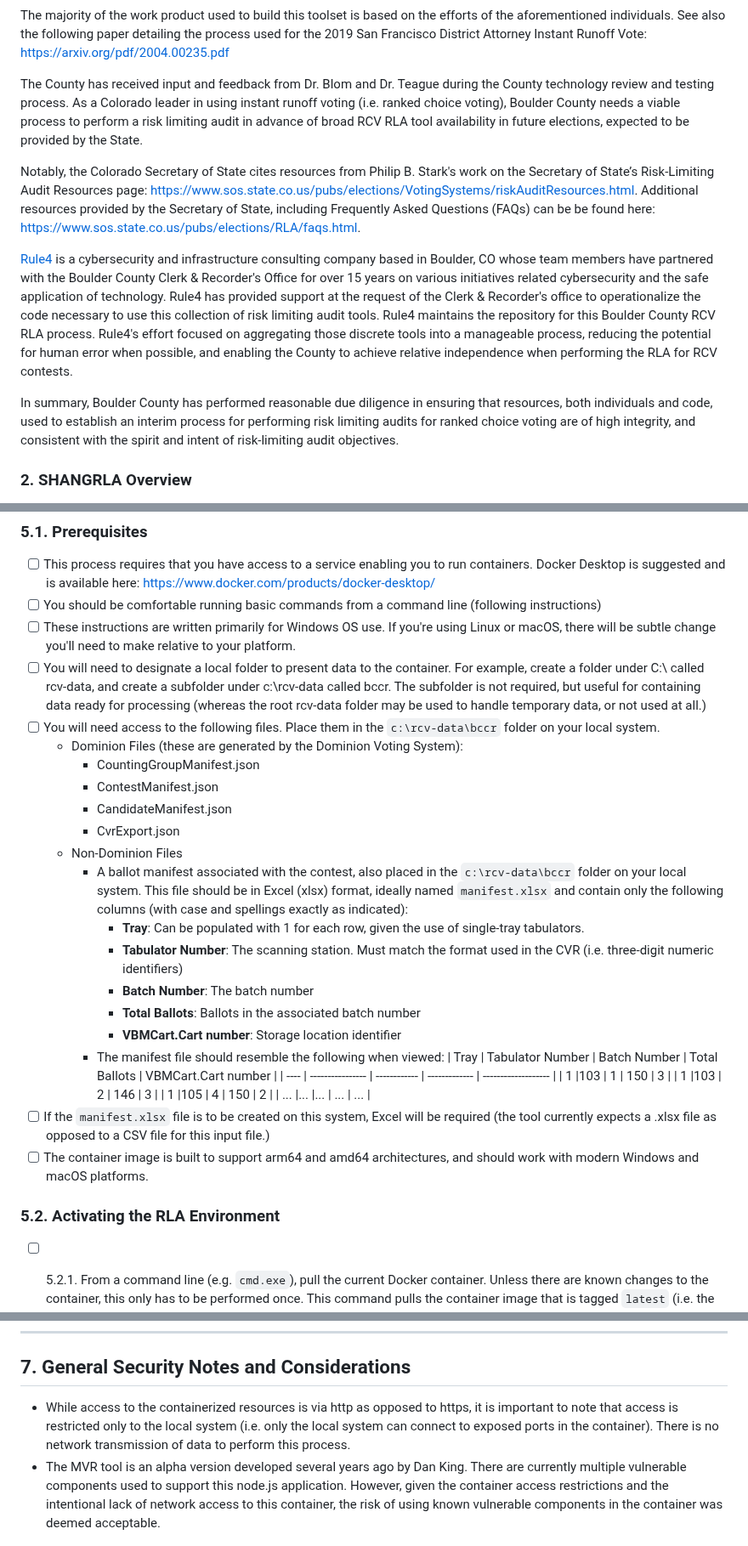
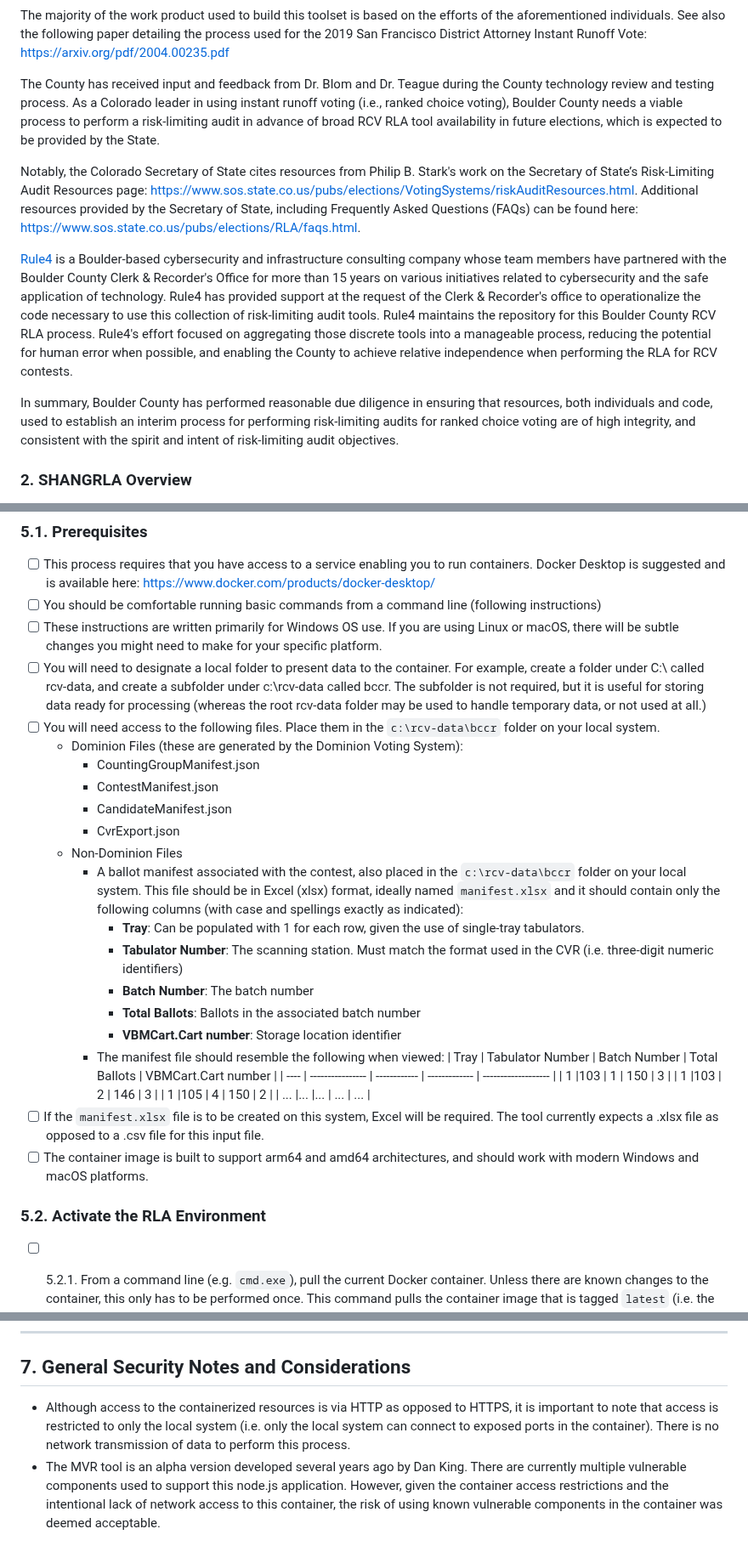
Before and after one commit to BoulderCounty/rcv-rla, a Markdown page: README.md, 3 parts joined by grey strips. Shown at 85% size. GitHub-like rendering.

Commit message:
Formatting and typo fixes.

````diff
--- a/README.md
+++ b/README.md
@@ -46,13 +46,13 @@ The Boulder County 2023 Ranked Choice Voting (RCV) Risk Limiting Audit (RLA) pro
 
 The majority of the work product used to build this toolset is based on the efforts of the aforementioned individuals. See also the following paper detailing the process used for the 2019 San Francisco District Attorney Instant Runoff Vote: https://arxiv.org/pdf/2004.00235.pdf
 
-The County has received input and feedback from Dr. Blom and Dr. Teague during the County technology review and testing process. As a Colorado leader in using instant runoff voting (i.e. ranked choice voting), Boulder County needs a viable process to perform a risk limiting audit in advance of broad RCV RLA tool availability in future elections, expected to be provided by the State.
+The County has received input and feedback from Dr. Blom and Dr. Teague during the County technology review and testing process. As a Colorado leader in using instant runoff voting (i.e., ranked choice voting), Boulder County needs a viable process to perform a risk-limiting audit in advance of broad RCV RLA tool availability in future elections, which is expected to be provided by the State.
 
-Notably, the Colorado Secretary of State cites resources from Philip B. Stark's work on the Secretary of State’s Risk-Limiting Audit Resources page: https://www.sos.state.co.us/pubs/elections/VotingSystems/riskAuditResources.html. Additional resources provided by the Secretary of State, including Frequently Asked Questions (FAQs) can be be found here: https://www.sos.state.co.us/pubs/elections/RLA/faqs.html.
+Notably, the Colorado Secretary of State cites resources from Philip B. Stark's work on the Secretary of State’s Risk-Limiting Audit Resources page: https://www.sos.state.co.us/pubs/elections/VotingSystems/riskAuditResources.html. Additional resources provided by the Secretary of State, including Frequently Asked Questions (FAQs) can be found here: https://www.sos.state.co.us/pubs/elections/RLA/faqs.html.
 
-[Rule4](https://rule4.com) is a cybersecurity and infrastructure consulting company based in Boulder, CO whose team members have partnered with the Boulder County Clerk & Recorder's Office for over 15 years on various initiatives related cybersecurity and the safe application of technology. Rule4 has provided support at the request of the Clerk & Recorder's office to operationalize the code necessary to use this collection of risk limiting audit tools. Rule4 maintains the repository for this Boulder County RCV RLA process. Rule4's effort focused on aggregating those discrete tools into a manageable process, reducing the potential for human error when possible, and enabling the County to achieve relative independence when performing the RLA for RCV contests.
+[Rule4](https://rule4.com) is a Boulder-based cybersecurity and infrastructure consulting company whose team members have partnered with the Boulder County Clerk & Recorder's Office for more than 15 years on various initiatives related to cybersecurity and the safe application of technology. Rule4 has provided support at the request of the Clerk & Recorder's office to operationalize the code necessary to use this collection of risk-limiting audit tools. Rule4 maintains the repository for this Boulder County RCV RLA process. Rule4's effort focused on aggregating those discrete tools into a manageable process, reducing the potential for human error when possible, and enabling the County to achieve relative independence when performing the RLA for RCV contests.
 
-In summary, Boulder County has performed reasonable due diligence in ensuring that resources, both individuals and code, used to establish an interim process for performing risk limiting audits for ranked choice voting are of high integrity, and consistent with the spirit and intent of risk-limiting audit objectives.
+In summary, Boulder County has performed reasonable due diligence in ensuring that resources, both individuals and code, used to establish an interim process for performing risk-limiting audits for ranked choice voting are of high integrity, and consistent with the spirit and intent of risk-limiting audit objectives.
 
 <div id='id-section2'/>
 
@@ -111,8 +111,8 @@ The following tools are used to perform the Boulder County RCV RLA process. They
 ### 5.1. Prerequisites
 - [ ] This process requires that you have access to a service enabling you to run containers. Docker Desktop is suggested and is available here: https://www.docker.com/products/docker-desktop/
 - [ ] You should be comfortable running basic commands from a command line (following instructions)
-- [ ] These instructions are written primarily for Windows OS use. If you're using Linux or macOS, there will be subtle change you'll need to make relative to your platform.
-- [ ] You will need to designate a local folder to present data to the container. For example, create a folder under C:\ called rcv-data, and create a subfolder under c:\rcv-data called bccr. The subfolder is not required, but useful for containing data ready for processing (whereas the root rcv-data folder may be used to handle temporary data, or not used at all.)
+- [ ] These instructions are written primarily for Windows OS use. If you are using Linux or macOS, there will be subtle changes you might need to make for your specific platform.
+- [ ] You will need to designate a local folder to present data to the container. For example, create a folder under C:\ called rcv-data, and create a subfolder under c:\rcv-data called bccr. The subfolder is not required, but it is useful for storing data ready for processing (whereas the root rcv-data folder may be used to handle temporary data, or not used at all.)
 - [ ] You will need access to the following files. Place them in the `c:\rcv-data\bccr` folder on your local system.
   * Dominion Files (these are generated by the Dominion Voting System):
     * CountingGroupManifest.json
@@ -120,7 +120,7 @@ The following tools are used to perform the Boulder County RCV RLA process. They
     * CandidateManifest.json
     * CvrExport.json
   * Non-Dominion Files
-    * A ballot manifest associated with the contest, also placed in the `c:\rcv-data\bccr` folder on your local system. This file should be in Excel (xlsx) format, ideally named `manifest.xlsx` and contain only the following columns (with case and spellings exactly as indicated):
+    * A ballot manifest associated with the contest, also placed in the `c:\rcv-data\bccr` folder on your local system. This file should be in Excel (xlsx) format, ideally named `manifest.xlsx` and it should contain only the following columns (with case and spellings exactly as indicated):
       * **Tray**: Can be populated with 1 for each row, given the use of single-tray tabulators.
       * **Tabulator Number**: The scanning station. Must match the format used in the CVR (i.e. three-digit numeric identifiers)
       * **Batch Number**: The batch number
@@ -133,12 +133,12 @@ The following tools are used to perform the Boulder County RCV RLA process. They
         | 1 |103 | 2 | 146 | 3 |
         | 1 |105 | 4 | 150 | 2 |
         | ... |... |... | ... | ... |
-- [ ] If the `manifest.xlsx` file is to be created on this system, Excel will be required (the tool currently expects a .xlsx file as opposed to a CSV file for this input file.)
+- [ ] If the `manifest.xlsx` file is to be created on this system, Excel will be required. The tool currently expects a .xlsx file as opposed to a .csv file for this input file.
 - [ ] The container image is built to support arm64 and amd64 architectures, and should work with modern Windows and macOS platforms.
 
 <div id='id-section5.2'/>
 
-### 5.2. Activating the RLA Environment
+### 5.2. Activate the RLA Environment
 - [ ] 5.2.1. From a command line (e.g. `cmd.exe`), pull the current Docker container. Unless there are known changes to the container, this only has to be performed once. This command pulls the container image that is tagged `latest` (i.e. the most recently updated image in the repository):
     ```
     docker pull us-west3-docker.pkg.dev/rule4-container-registry/boco-rcv-rla/rcv-rla:latest
@@ -293,5 +293,5 @@ ___
 ___
 
 ## 7. General Security Notes and Considerations
-* While access to the containerized resources is via http as opposed to https, it is important to note that access is restricted only to the local system (i.e. only the local system can connect to exposed ports in the container). There is no network transmission of data to perform this process.
+* Although access to the containerized resources is via HTTP as opposed to HTTPS, it is important to note that access is restricted to only the local system (i.e. only the local system can connect to exposed ports in the container). There is no network transmission of data to perform this process.
 * The MVR tool is an alpha version developed several years ago by Dan King. There are currently multiple vulnerable components used to support this node.js application. However, given the container access restrictions and the intentional lack of network access to this container, the risk of using known vulnerable components in the container was deemed acceptable.
````
Also changed, not shown: other parts of README.md (+40 -40 lines).
